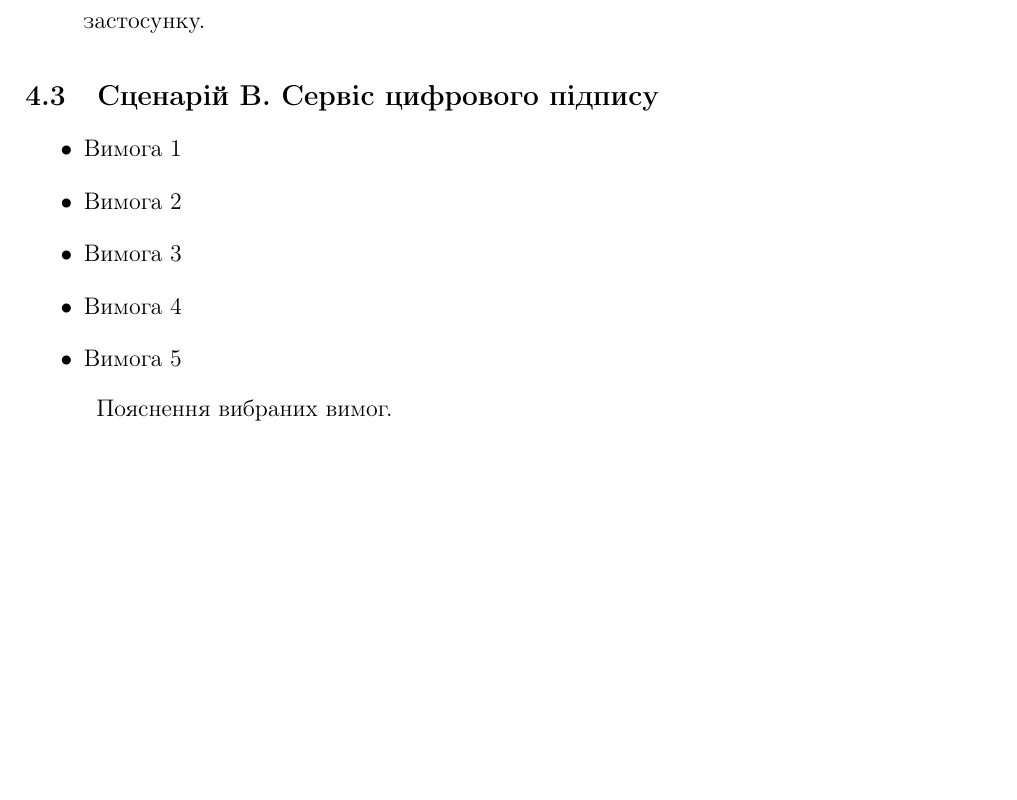
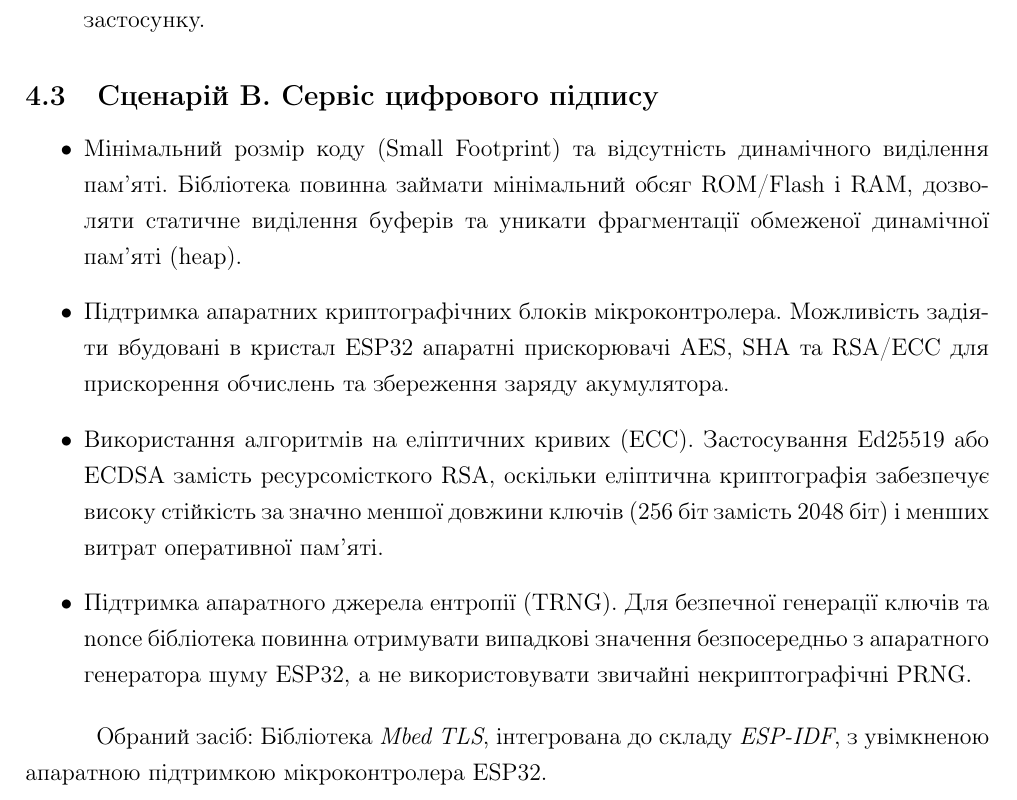
Before and after one commit to Marysst/mrkm26-27, a LaTeX document (main.tex, which reads 4.tex): part of page 16 of 18 before the commit and part of page 16 of 19 after it, cut so that both start at the same text, the shorter picture padded with empty space. Compiled offline with pdfLaTeX.

Commit message:
Update the content of 3.tex, scenario C

```diff
--- a/4.tex
+++ b/4.tex
@@ -24,14 +24,13 @@
 \subsection{Сценарій В. Сервіс цифрового підпису}
 
 \begin{itemize}
-    \item Вимога 1
-    \item Вимога 2
-    \item Вимога 3
-    \item Вимога 4
-    \item Вимога 5
+    \item Мінімальний розмір коду (Small Footprint) та відсутність динамічного виділення пам'яті. Бібліотека повинна займати мінімальний обсяг ROM/Flash і RAM, дозволяти статичне виділення буферів та уникати фрагментації обмеженої динамічної пам'яті (heap).
+    \item Підтримка апаратних криптографічних блоків мікроконтролера. Можливість задіяти вбудовані в кристал ESP32 апаратні прискорювачі AES, SHA та RSA/ECC для прискорення обчислень та збереження заряду акумулятора.
+    \item Використання алгоритмів на еліптичних кривих (ECC). Застосування Ed25519 або ECDSA замість ресурсомісткого RSA, оскільки еліптична криптографія забезпечує високу стійкість за значно меншої довжини ключів (256 біт замість 2048 біт) і менших витрат оперативної пам'яті.
+    \item Підтримка апаратного джерела ентропії (TRNG). Для безпечної генерації ключів та nonce бібліотека повинна отримувати випадкові значення безпосередньо з апаратного генератора шуму ESP32, а не використовувати звичайні некриптографічні PRNG.
 \end{itemize}
 
-Пояснення вибраних вимог.
+Обраний засіб: Бібліотека \textit{Mbed TLS}, інтегрована до складу \textit{ESP-IDF}, з увімкненою апаратною підтримкою мікроконтролера ESP32.
 
 \subsection{Сценарій Г. Embedded/IoT-пристрій}
 
```
